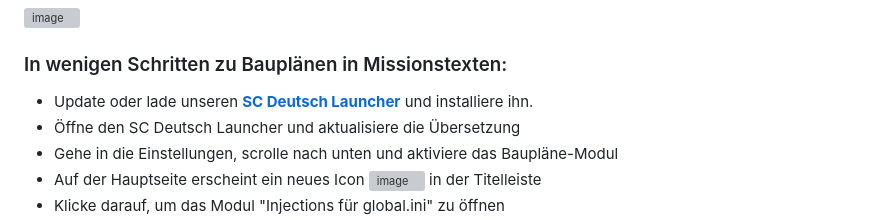
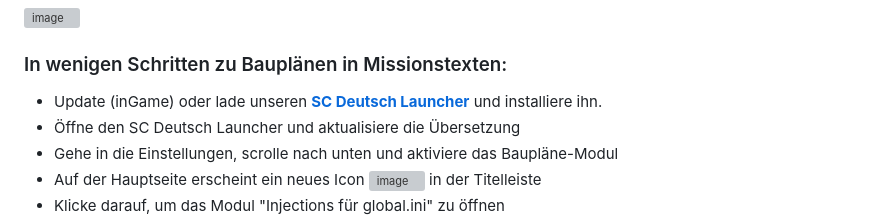
Before and after one commit to rjcncpt/StarCitizen-Deutsch-INI, a Markdown page: blueprints/README.md, the part around the change. GitHub-like rendering; grey boxes are pictures that could not be loaded.

Commit message:
Fix installation instructions for SC Deutsch Launcher

```diff
--- a/blueprints/README.md
+++ b/blueprints/README.md
@@ -41,7 +41,7 @@ Dieser Service ist experimentell. Die Daten können Fehlerhaft sein.
 <img width="780" alt="image" src="https://www.sc-deutsch-launcher.de/img/features/blueprints/blueprint-modul-aktivieren.png?1" />
 
 ### In wenigen Schritten zu Bauplänen in Missionstexten:
-- Update oder lade unseren **[SC Deutsch Launcher](https://www.sc-deutsch-launcher.de/download/)** und installiere ihn.
+- Update (inGame) oder lade unseren **[SC Deutsch Launcher](https://www.sc-deutsch-launcher.de/download/)** und installiere ihn.
 - Öffne den SC Deutsch Launcher und aktualisiere die Übersetzung
 - Gehe in die Einstellungen, scrolle nach unten und aktiviere das Baupläne-Modul
 - Auf der Hauptseite erscheint ein neues Icon <img width="27" alt="image" src="https://www.sc-deutsch-launcher.de/img/features/blueprints/injections_icon.png?1" /> in der Titelleiste
```
